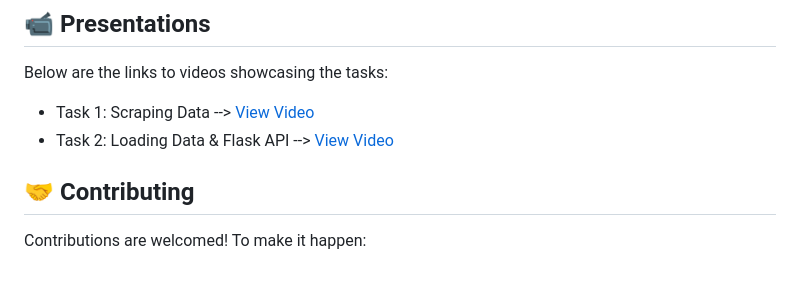
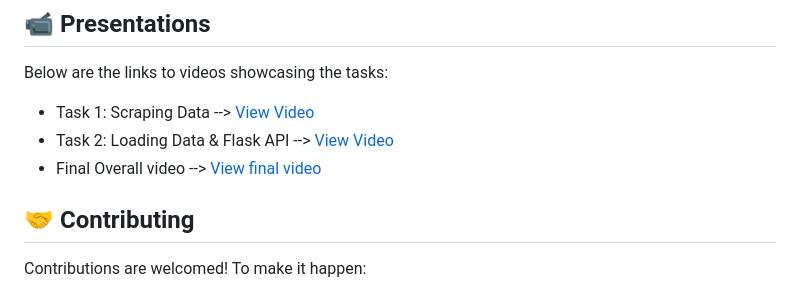
Before and after one commit to ayahzm/Data_science_bootcamp_2024, a Markdown page: README.md, the part around the change. Drawn GitHub-style.

```diff
--- a/README.md
+++ b/README.md
@@ -94,7 +94,7 @@ Below are the links to videos showcasing the tasks:
 
 - Task 1: Scraping Data --> [View Video](https://drive.google.com/file/d/1bKMB_NH6u7gsqxA88hTcwSsOmfhzJVGh/view?usp=drive_link)
 - Task 2: Loading Data & Flask API --> [View Video](https://drive.google.com/file/d/1cOmY_PFFeugUombv0RPzXiKYp_DB-Zg4/view?usp=drive_link)
-
+- Final Overall video --> [View final video](https://youtu.be/9vxvNDprc5A)
 ## 🤝 Contributing
 
 Contributions are welcomed! To make it happen:
```
